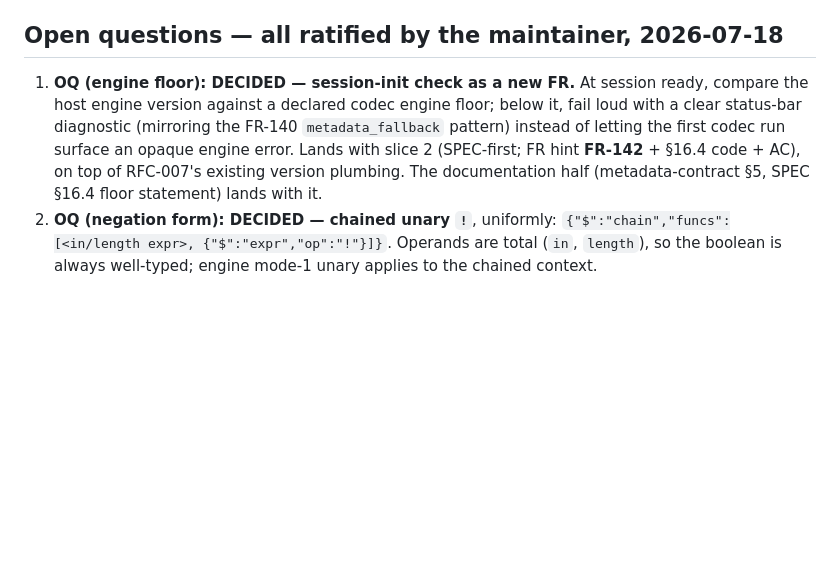
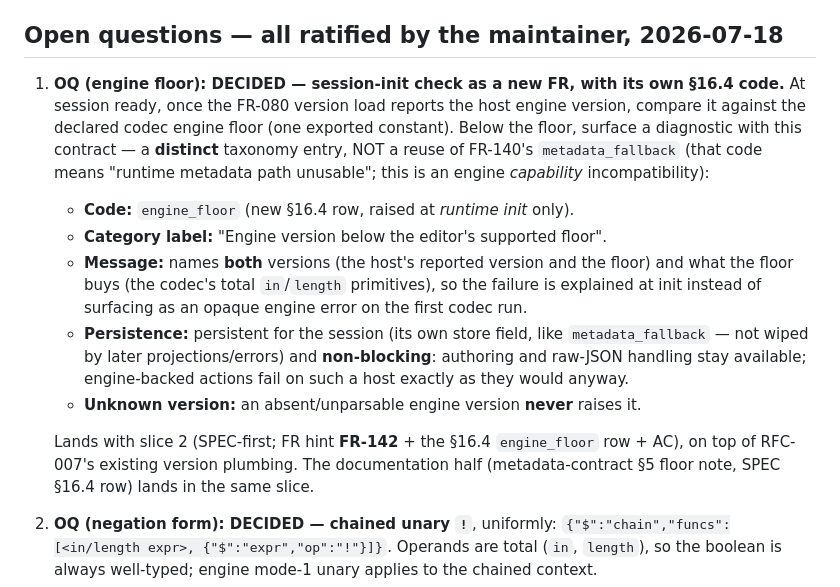
Before and after one commit to transon-org/transon-blockly, a Markdown page: docs/proposals/rfc-008-generator-shrink-via-in.md, the part around the change. GitHub-like rendering; blank space fills up the shorter version.

Commit message:
RFC-008: address PR #15 review — define the engine_floor diagnostic contract explicitly; slice-2 plan names the metadata-contract deliverable
Review findings (CodeRabbit): (1) OQ1's decision said only 'mirroring the
metadata_fallback pattern' — now spells out the distinct 16.4 contract (code
engine_floor, category label, both-versions message, persistent + non-blocking,
never raised on unknown version) so UI/tests cannot misclassify it as FR-140's
metadata_fallback; (2) the handoff slice-2 plan now names the
docs/metadata-contract.md 5 floor note alongside the SPEC 16.4 row (RFC-008
requires both documentation locations).

Co-Authored-By: Claude Fable 5 <noreply@anthropic.com>

```diff
--- a/docs/proposals/rfc-008-generator-shrink-via-in.md
+++ b/docs/proposals/rfc-008-generator-shrink-via-in.md
@@ -172,12 +172,25 @@ regen commit, gate-verified.
 
 ## Open questions — **all ratified by the maintainer, 2026-07-18**
 
-1. **OQ (engine floor): DECIDED — session-init check as a new FR.** At session ready, compare the
-   host engine version against a declared codec engine floor; below it, fail loud with a clear
-   status-bar diagnostic (mirroring the FR-140 `metadata_fallback` pattern) instead of letting the
-   first codec run surface an opaque engine error. Lands with slice 2 (SPEC-first; FR hint
-   **FR-142** + §16.4 code + AC), on top of RFC-007's existing version plumbing. The
-   documentation half (metadata-contract §5, SPEC §16.4 floor statement) lands with it.
+1. **OQ (engine floor): DECIDED — session-init check as a new FR, with its own §16.4 code.** At
+   session ready, once the FR-080 version load reports the host engine version, compare it
+   against the declared codec engine floor (one exported constant). Below the floor, surface a
+   diagnostic with this contract — a **distinct** taxonomy entry, NOT a reuse of FR-140's
+   `metadata_fallback` (that code means "runtime metadata path unusable"; this is an engine
+   *capability* incompatibility):
+   - **Code:** `engine_floor` (new §16.4 row, raised at *runtime init* only).
+   - **Category label:** "Engine version below the editor's supported floor".
+   - **Message:** names **both** versions (the host's reported version and the floor) and what
+     the floor buys (the codec's total `in`/`length` primitives), so the failure is explained at
+     init instead of surfacing as an opaque engine error on the first codec run.
+   - **Persistence:** persistent for the session (its own store field, like `metadata_fallback` —
+     not wiped by later projections/errors) and **non-blocking**: authoring and raw-JSON handling
+     stay available; engine-backed actions fail on such a host exactly as they would anyway.
+   - **Unknown version:** an absent/unparsable engine version **never** raises it.
+
+   Lands with slice 2 (SPEC-first; FR hint **FR-142** + the §16.4 `engine_floor` row + AC), on
+   top of RFC-007's existing version plumbing. The documentation half (metadata-contract §5
+   floor note, SPEC §16.4 row) lands in the same slice.
 2. **OQ (negation form): DECIDED — chained unary `!`**, uniformly:
    `{"$":"chain","funcs":[<in/length expr>, {"$":"expr","op":"!"}]}`. Operands are total (`in`,
    `length`), so the boolean is always well-typed; engine mode-1 unary applies to the chained
```
Also changed, not shown: docs/current-state.md (+3 -2 lines).
